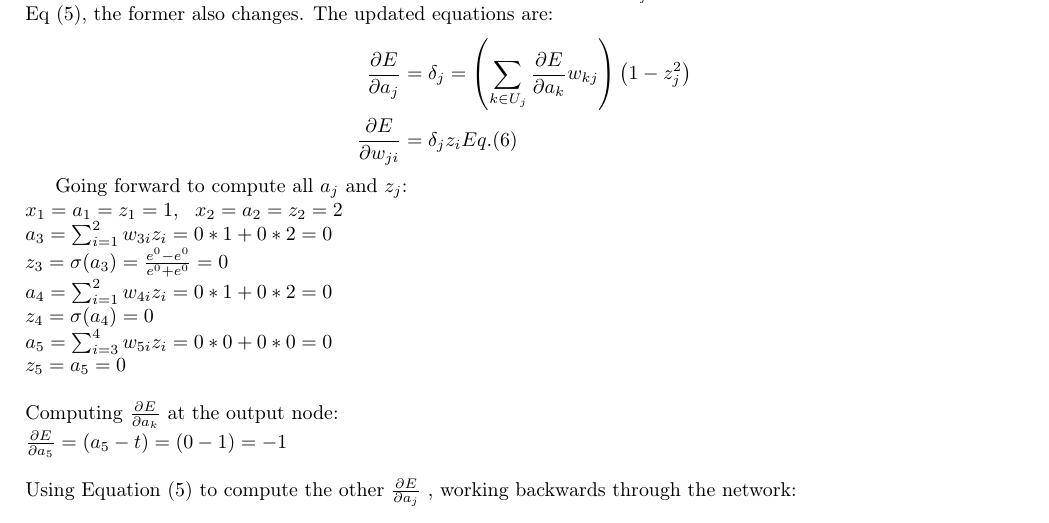
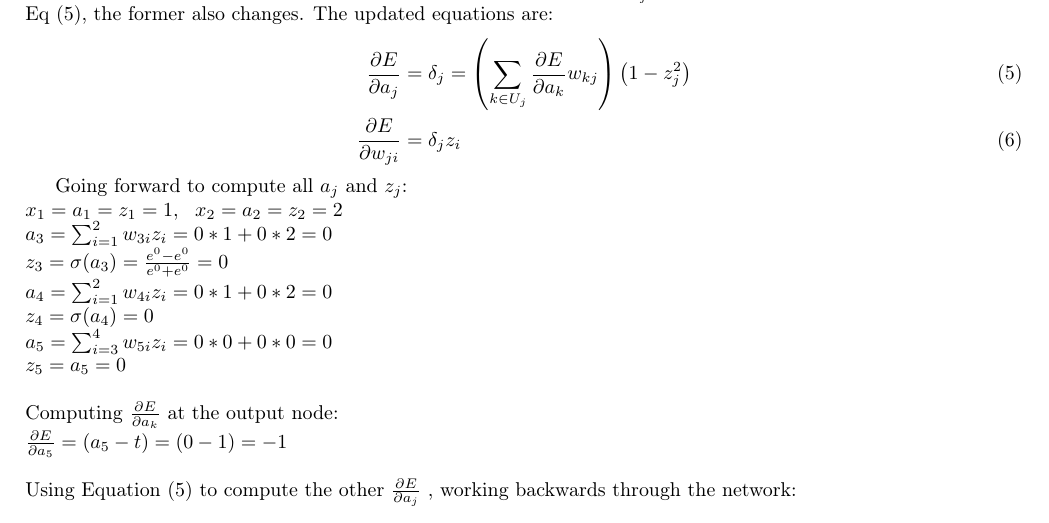
Before and after one commit to acorred1/MLHW4, a LaTeX problem sheet (hw4.tex): part of page 3 of 5, cut so that both start at the same text. Compiled offline with pdfLaTeX.

Commit message:
Added tags for eq5 and eq6.

```diff
--- a/hw4.tex
+++ b/hw4.tex
@@ -149,8 +149,8 @@ Finally, update each $w_{ji}$ weight to $w{ji} - \eta \frac{\partial E}{\partial
 Now $\sigma(a) = tanh(a)$, which changes equation (5) as the derivative of $\frac{z_j}{a_j}$ is now $1 - \sigma(a)^2$. Since Eq (6) depends on Eq (5), the former also changes.
 The updated equations are:
 \begin{align*}
-\frac{\partial E}{\partial a_j} &= \delta_j = \left( \sum_{k \in U_j} \frac{\partial E}{\partial a_k} w_{kj}  \right) \left( 1 - z_j^2 \right) \\
-\frac{\partial E}{\partial w_{ji}} &= \delta_j z_i  Eq. (6)
+\frac{\partial E}{\partial a_j} &= \delta_j = \left( \sum_{k \in U_j} \frac{\partial E}{\partial a_k} w_{kj}  \right) \left( 1 - z_j^2 \right) \tag{5} \\
+\frac{\partial E}{\partial w_{ji}} &= \delta_j z_i  \tag{6}
 \end{align*}
 
 Going forward to compute all $a_j$ and $z_j$: \\
```
